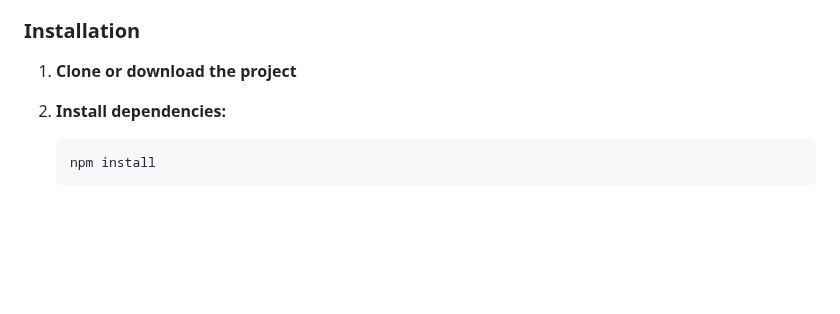
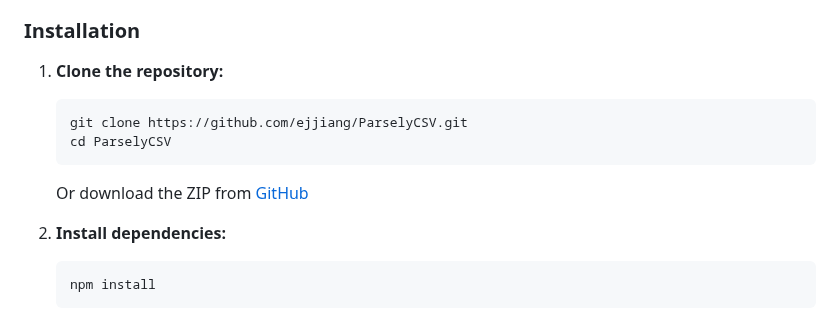
Before and after one commit to ejjiang/ParselyCSV, a Markdown page: README.md, the part around the change. GitHub-like rendering; blank space fills up the shorter version.

Commit message:
Improve README with clear GitHub clone instructions

````diff
--- a/README.md
+++ b/README.md
@@ -25,7 +25,14 @@ A beautiful, modern TypeScript application that allows you to upload and view CS
 
 ### Installation
 
-1. **Clone or download the project**
+1. **Clone the repository:**
+   ```bash
+   git clone https://github.com/ejjiang/ParselyCSV.git
+   cd ParselyCSV
+   ```
+
+   Or download the ZIP from [GitHub](https://github.com/ejjiang/ParselyCSV)
+
 2. **Install dependencies:**
    ```bash
    npm install
````
